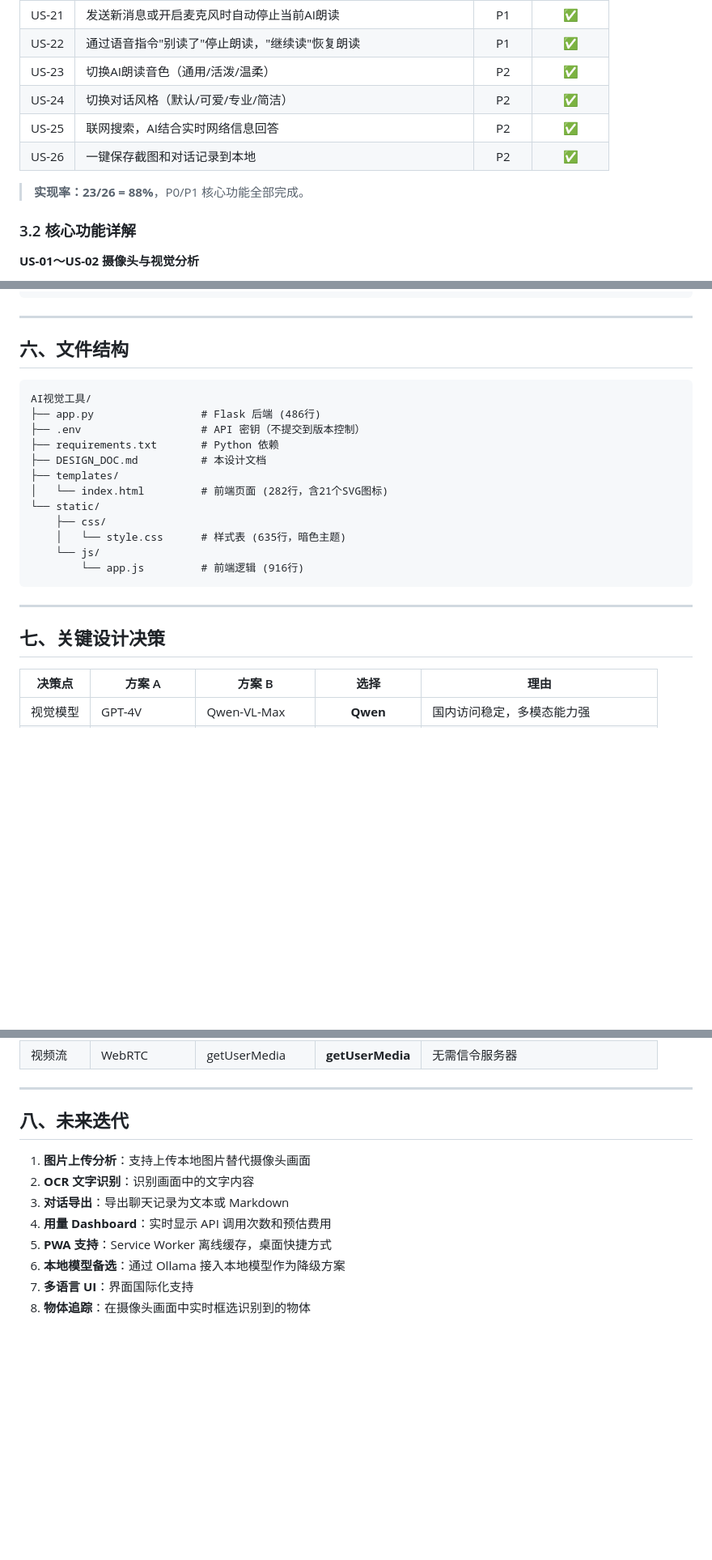
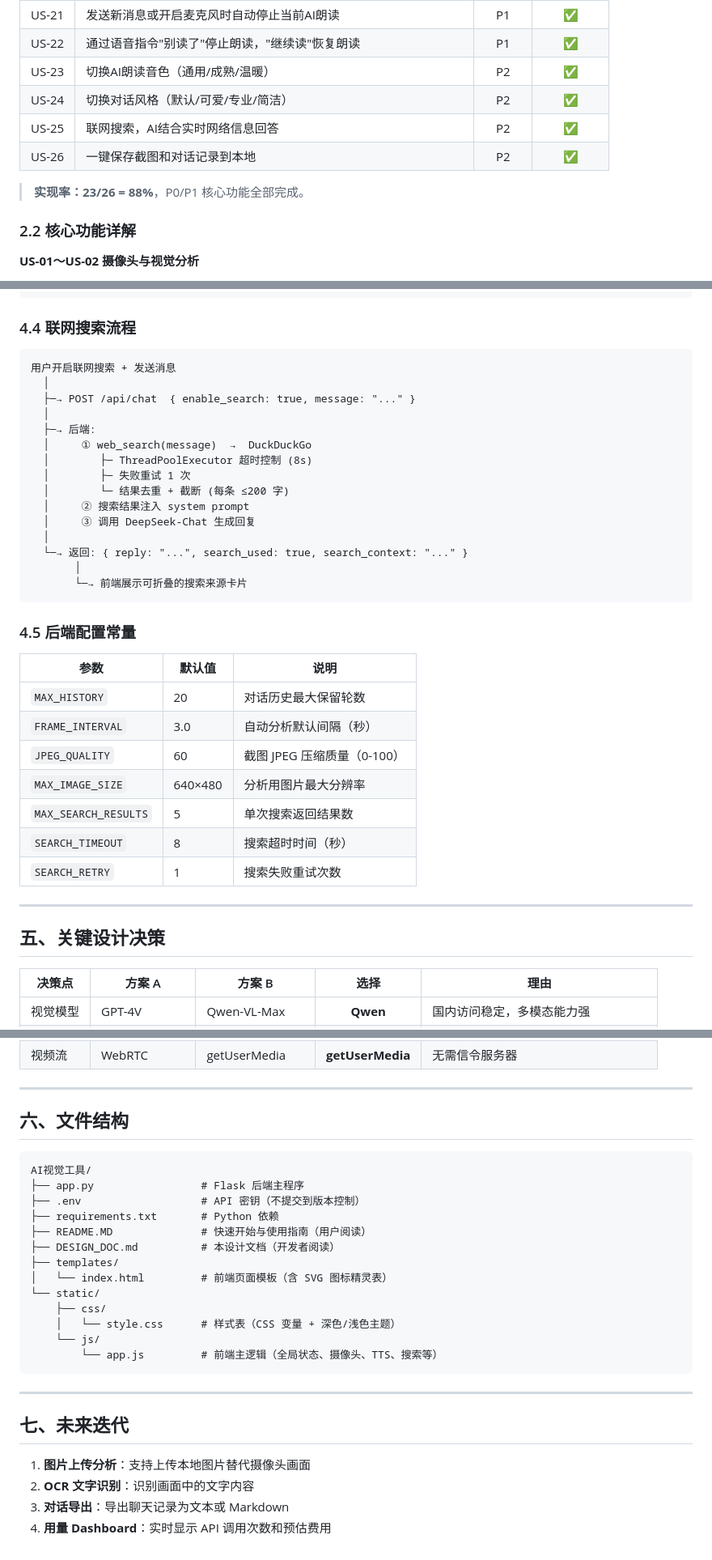
Before and after one commit to Puhou013/ItW, a Markdown page: DESIGN_DOC.md, 3 parts joined by grey strips. Shown at 81% size. Rendered like a GitHub page; blank space fills up the shorter version.

````diff
--- a/DESIGN_DOC.md
+++ b/DESIGN_DOC.md
@@ -102,14 +46,14 @@ python app.py
 | US-20 | AI 识别特定物体并给出详细信息 | P3 | ✅️ 已实现 |
 | US-21 | 发送新消息或开启麦克风时自动停止当前AI朗读 | P1 | ✅ |
 | US-22 | 通过语音指令"别读了"停止朗读，"继续读"恢复朗读 | P1 | ✅ |
-| US-23 | 切换AI朗读音色（通用/活泼/温柔） | P2 | ✅ |
+| US-23 | 切换AI朗读音色（通用/成熟/温暖） | P2 | ✅ |
 | US-24 | 切换对话风格（默认/可爱/专业/简洁） | P2 | ✅ |
 | US-25 | 联网搜索，AI结合实时网络信息回答 | P2 | ✅ |
 | US-26 | 一键保存截图和对话记录到本地 | P2 | ✅ |
 
 > **实现率：23/26 = 88%**，P0/P1 核心功能全部完成。
 
-### 3.2 核心功能详解
+### 2.2 核心功能详解
 
 **US-01～US-02 摄像头与视觉分析**
 - 使用 `navigator.mediaDevices.getUserMedia()` 获取摄像头流
@@ -306,28 +251,41 @@ python app.py
              └─ 语音指令"继续读" → ttsPausedByUser = false
 ```
 
----
-
-## 六、文件结构
+### 4.4 联网搜索流程
 
 ```
-AI视觉工具/
-├── app.py                 # Flask 后端 (486行)
-├── .env                   # API 密钥（不提交到版本控制）
-├── requirements.txt       # Python 依赖
-├── DESIGN_DOC.md          # 本设计文档
-├── templates/
-│   └── index.html         # 前端页面 (282行，含21个SVG图标)
-└── static/
-    ├── css/
-    │   └── style.css      # 样式表 (635行，暗色主题)
-    └── js/
-        └── app.js         # 前端逻辑 (916行)
+用户开启联网搜索 + 发送消息
+  │
+  ├─→ POST /api/chat  { enable_search: true, message: "..." }
+  │
+  ├─→ 后端:
+  │     ① web_search(message)  →  DuckDuckGo
+  │        ├─ ThreadPoolExecutor 超时控制 (8s)
+  │        ├─ 失败重试 1 次
+  │        └─ 结果去重 + 截断 (每条 ≤200 字)
+  │     ② 搜索结果注入 system prompt
+  │     ③ 调用 DeepSeek-Chat 生成回复
+  │
+  └─→ 返回: { reply: "...", search_used: true, search_context: "..." }
+       │
+       └─→ 前端展示可折叠的搜索来源卡片
 ```
+
+### 4.5 后端配置常量
+
+| 参数 | 默认值 | 说明 |
+|------|--------|------|
+| `MAX_HISTORY` | 20 | 对话历史最大保留轮数 |
+| `FRAME_INTERVAL` | 3.0 | 自动分析默认间隔（秒） |
+| `JPEG_QUALITY` | 60 | 截图 JPEG 压缩质量（0-100） |
+| `MAX_IMAGE_SIZE` | 640×480 | 分析用图片最大分辨率 |
+| `MAX_SEARCH_RESULTS` | 5 | 单次搜索返回结果数 |
+| `SEARCH_TIMEOUT` | 8 | 搜索超时时间（秒） |
+| `SEARCH_RETRY` | 1 | 搜索失败重试次数 |
 
 ---
 
-## 七、关键设计决策
+## 五、关键设计决策
 
 | 决策点 | 方案 A | 方案 B | 选择 | 理由 |
 |--------|--------|--------|:----:|------|
@@ -342,13 +300,29 @@ AI视觉工具/
 
 ---
 
-## 八、未来迭代
+## 六、文件结构
+
+```
+AI视觉工具/
+├── app.py                 # Flask 后端主程序
+├── .env                   # API 密钥（不提交到版本控制）
+├── requirements.txt       # Python 依赖
+├── README.MD              # 快速开始与使用指南（用户阅读）
+├── DESIGN_DOC.md          # 本设计文档（开发者阅读）
+├── templates/
+│   └── index.html         # 前端页面模板（含 SVG 图标精灵表）
+└── static/
+    ├── css/
+    │   └── style.css      # 样式表（CSS 变量 + 深色/浅色主题）
+    └── js/
+        └── app.js         # 前端主逻辑（全局状态、摄像头、TTS、搜索等）
+```
+
+---
+
+## 七、未来迭代
 
 1. **图片上传分析**：支持上传本地图片替代摄像头画面
 2. **OCR 文字识别**：识别画面中的文字内容
 3. **对话导出**：导出聊天记录为文本或 Markdown
 4. **用量 Dashboard**：实时显示 API 调用次数和预估费用
-5. **PWA 支持**：Service Worker 离线缓存，桌面快捷方式
-6. **本地模型备选**：通过 Ollama 接入本地模型作为降级方案
-7. **多语言 UI**：界面国际化支持
-8. **物体追踪**：在摄像头画面中实时框选识别到的物体
````
Also changed, not shown: other parts of DESIGN_DOC.md (+20 -75 lines).
